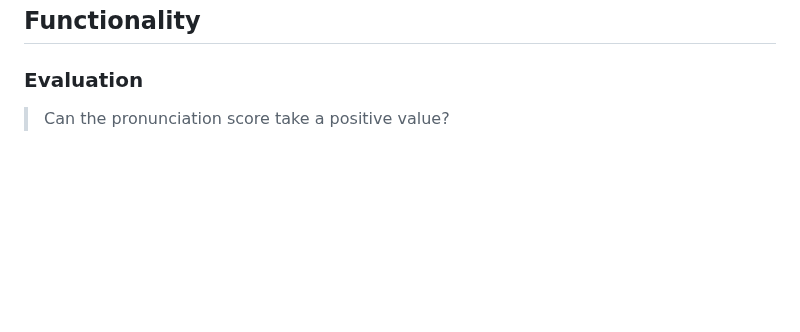
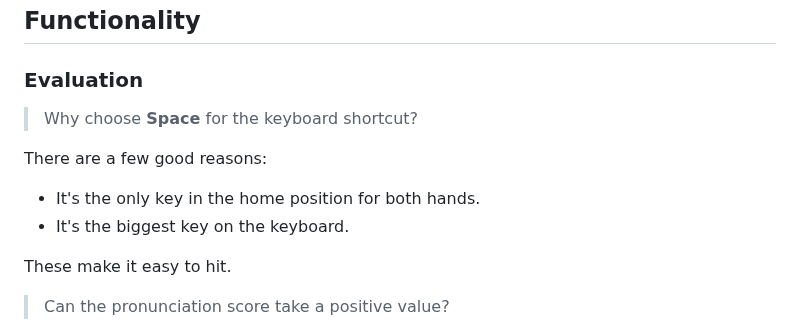
Before and after one commit to 8ta4/accent, a Markdown page: DONTREADME.md, the part around the change. Drawn GitHub-style; blank space fills up the shorter version.

Commit message:
Add rationale for Space key shortcut choice

```diff
--- a/DONTREADME.md
+++ b/DONTREADME.md
@@ -55,6 +55,15 @@ No. Here's a list of benefits that personal pronunciation coaches offer that the
 ## Functionality
 
 ### Evaluation
+
+> Why choose **Space** for the keyboard shortcut?
+
+There are a few good reasons:
+
+- It's the only key in the home position for both hands.
+- It's the biggest key on the keyboard.
+
+These make it easy to hit.
 
 > Can the pronunciation score take a positive value?
 
```
